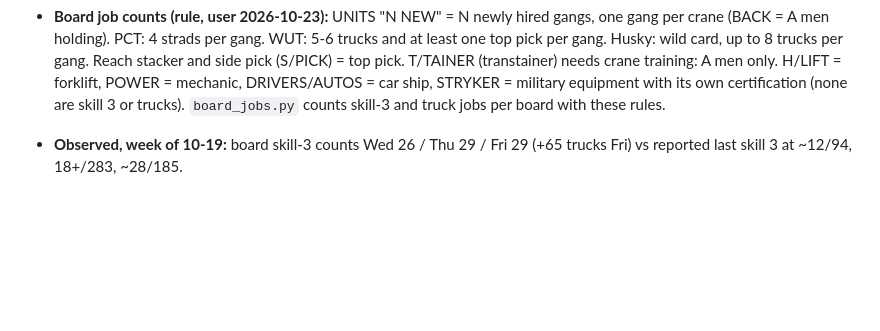
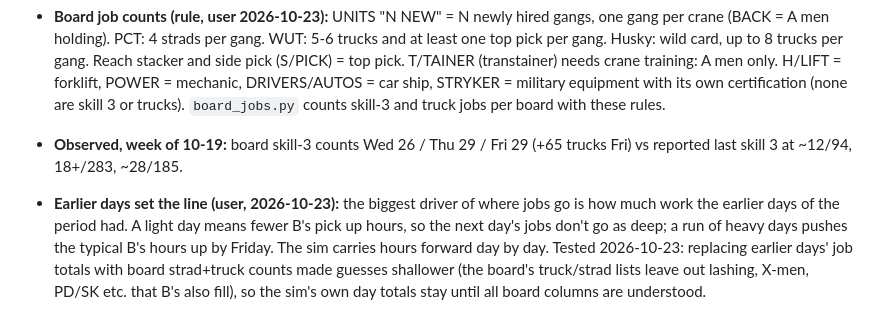
Before and after one commit to TheJoe1990/Ilwu, a Markdown page: docs/dispatch-logic.md, the part around the change. Drawn GitHub-style; blank space fills up the shorter version.

Commit message:
Docs: earlier days in the period set the line
Co-Authored-By: Claude Opus 5.5 <noreply@anthropic.com>
Claude-Session: https://claude.ai/code/session_01QU2aja5ffwwec6fCSdiUxY

```diff
--- a/docs/dispatch-logic.md
+++ b/docs/dispatch-logic.md
@@ -57,3 +57,4 @@ Nothing here assumes which job *you* want. Your preferences go in your own agent
 - **Guess basis (2026-10-23):** guess.py labels each day "Before board" (vessel schedule only) or "After board" (the posted day board's ship list replaces the schedule for that day and for earlier days in the period). After the board posts, its skill-3 count (board_jobs.py) is used as-is: in `guess_backtest.py` that put 10-21/22/23 at 12/18/24 hrs vs reported 12/18/28; the old per-ship guess gave 6/8/16. Making turnout follow today's or yesterday's work made it worse. To refine later (user): the day before should inform the guess much more, e.g. yesterday's reported cutoff as the starting point for today's.
 - **Board job counts (rule, user 2026-10-23):** UNITS "N NEW" = N newly hired gangs, one gang per crane (BACK = A men holding). PCT: 4 strads per gang. WUT: 5-6 trucks and at least one top pick per gang. Husky: wild card, up to 8 trucks per gang. Reach stacker and side pick (S/PICK) = top pick. T/TAINER (transtainer) needs crane training: A men only. H/LIFT = forklift, POWER = mechanic, DRIVERS/AUTOS = car ship, STRYKER = military equipment with its own certification (none are skill 3 or trucks). `board_jobs.py` counts skill-3 and truck jobs per board with these rules.
 - **Observed, week of 10-19:** board skill-3 counts Wed 26 / Thu 29 / Fri 29 (+65 trucks Fri) vs reported last skill 3 at ~12/94, 18+/283, ~28/185.
+- **Earlier days set the line (user, 2026-10-23):** the biggest driver of where jobs go is how much work the earlier days of the period had. A light day means fewer B's pick up hours, so the next day's jobs don't go as deep; a run of heavy days pushes the typical B's hours up by Friday. The sim carries hours forward day by day. Tested 2026-10-23: replacing earlier days' job totals with board strad+truck counts made guesses shallower (the board's truck/strad lists leave out lashing, X-men, PD/SK etc. that B's also fill), so the sim's own day totals stay until all board columns are understood.
```
